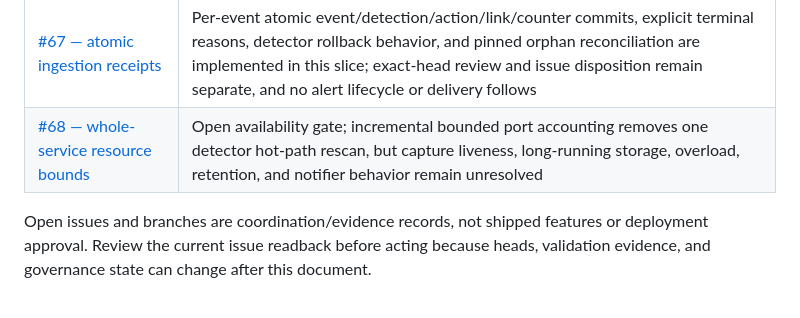
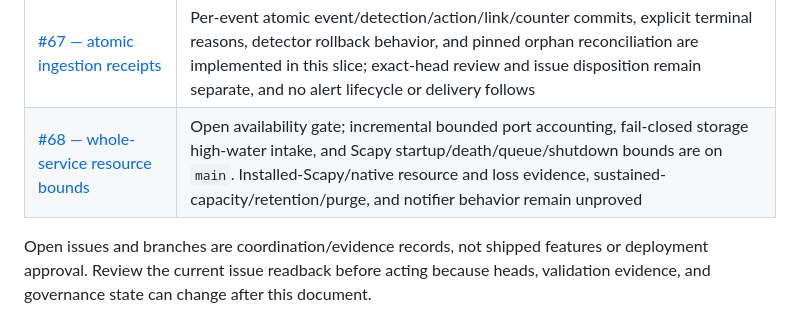
Before and after one commit to bartytime4life/MEGALODON, a Markdown page: README.md, the part around the change. GitHub-like rendering.

Commit message:
docs: reconcile current resource and CI status

```diff
--- a/README.md
+++ b/README.md
@@ -656,7 +656,7 @@ operational work unbuilt.
 | [#65 — contain live firewall application](https://github.com/bartytime4life/MEGALODON/issues/65) | Open containment gate; executor removal and fail-closed apply refusal are on `main`; independent review and any separately designed restoration gate remain required |
 | [#66 — isolate dashboard reads](https://github.com/bartytime4life/MEGALODON/issues/66) | This revision separates dashboard reads from the writer, validates private database identity/schema, and constrains SQL to the five-field projection; independent review and native Windows ACL evidence remain open |
 | [#67 — atomic ingestion receipts](https://github.com/bartytime4life/MEGALODON/issues/67) | Per-event atomic event/detection/action/link/counter commits, explicit terminal reasons, detector rollback behavior, and pinned orphan reconciliation are implemented in this slice; exact-head review and issue disposition remain separate, and no alert lifecycle or delivery follows |
-| [#68 — whole-service resource bounds](https://github.com/bartytime4life/MEGALODON/issues/68) | Open availability gate; incremental bounded port accounting removes one detector hot-path rescan, but capture liveness, long-running storage, overload, retention, and notifier behavior remain unresolved |
+| [#68 — whole-service resource bounds](https://github.com/bartytime4life/MEGALODON/issues/68) | Open availability gate; incremental bounded port accounting, fail-closed storage high-water intake, and Scapy startup/death/queue/shutdown bounds are on `main`. Installed-Scapy/native resource and loss evidence, sustained-capacity/retention/purge, and notifier behavior remain unproved |
 
 Open issues and branches are coordination/evidence records, not shipped features
 or deployment approval. Review the current issue readback before acting because
```
